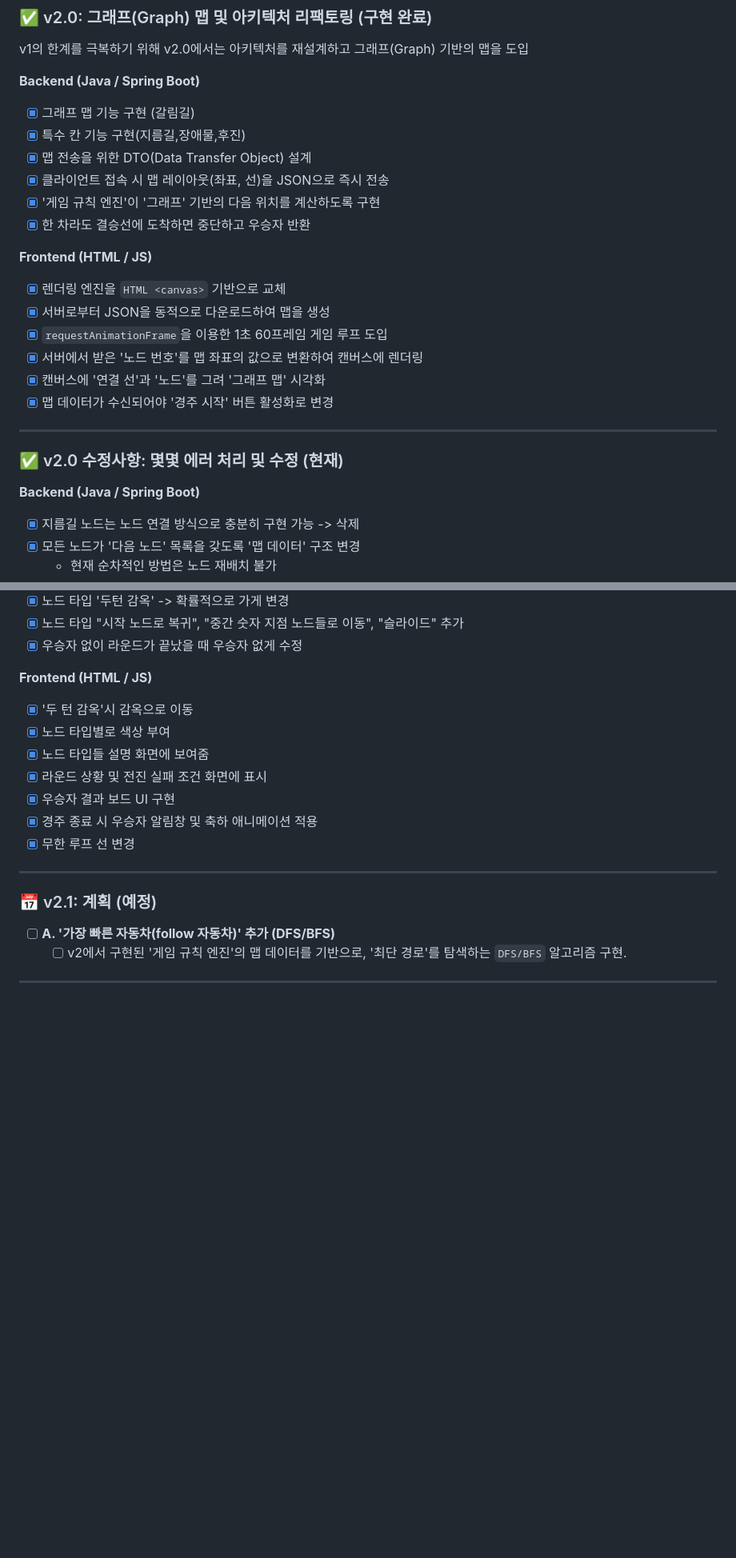
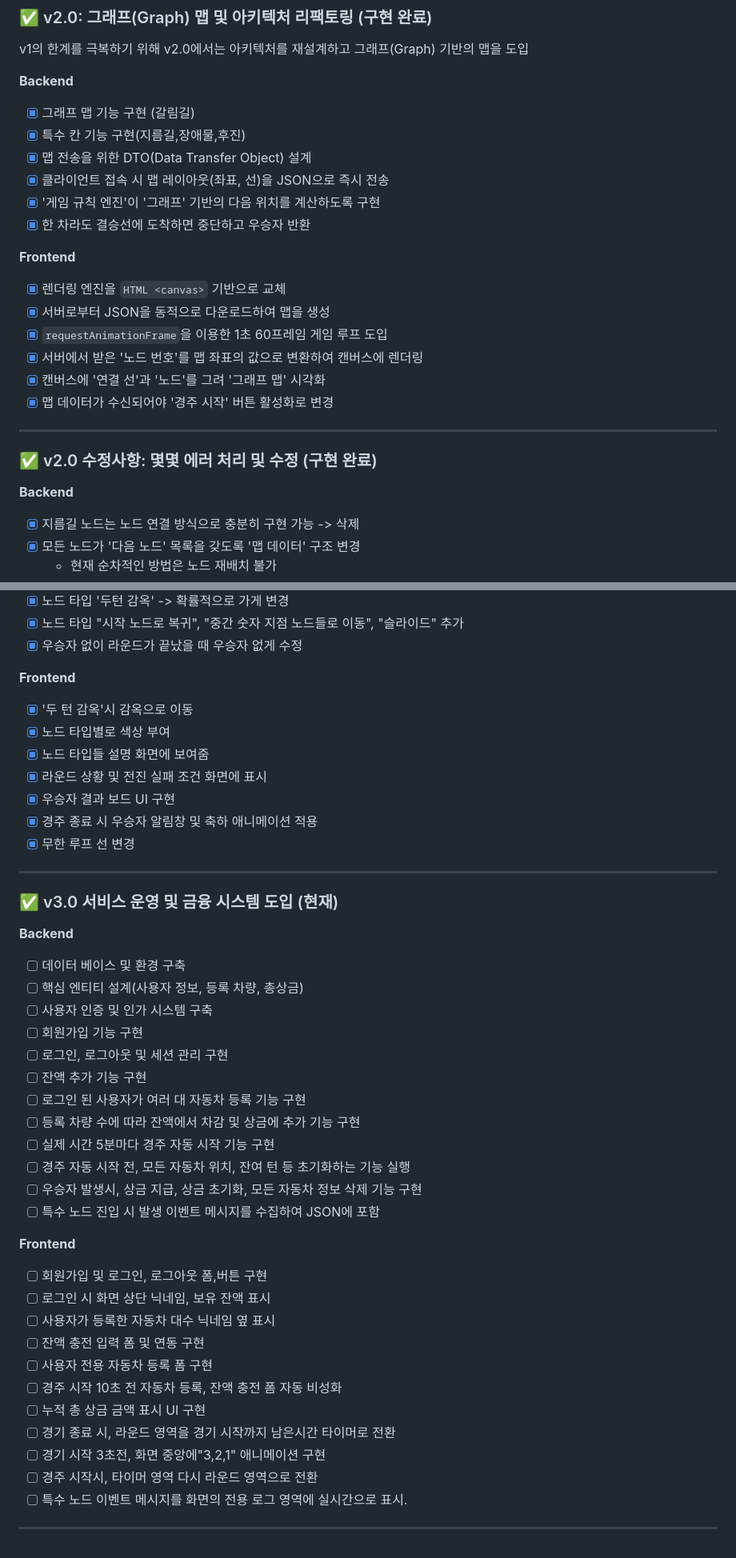
Before and after one commit to leehyunjong12/live-racing-game, a Markdown page: README.md, 2 parts joined by grey strips. Shown: that part at 80% size. Drawn GitHub-style; blank space fills up the shorter version.

Commit message:
docs: README 파일 v3.0 목록 추가

```diff
--- a/README.md
+++ b/README.md
@@ -43,7 +45,7 @@ v2.0에서는 '그래프(Graph)' 기반의 복잡한 맵 로직과 '동적 맵
 
 v1의 한계를 극복하기 위해 v2.0에서는 아키텍처를 재설계하고 그래프(Graph) 기반의 맵을 도입
 
-**Backend (Java / Spring Boot)**
+**Backend**
 - [x] 그래프 맵 기능 구현 (갈림길)
 - [x] 특수 칸 기능 구현(지름길,장애물,후진)
 - [x] 맵 전송을 위한 DTO(Data Transfer Object) 설계
@@ -51,7 +53,7 @@ v1의 한계를 극복하기 위해 v2.0에서는 아키텍처를 재설계하
 - [x] '게임 규칙 엔진'이 '그래프' 기반의 다음 위치를 계산하도록 구현
 - [x] 한 차라도 결승선에 도착하면 중단하고 우승자 반환
 
-**Frontend (HTML / JS)**
+**Frontend**
 - [x] 렌더링 엔진을  `HTML <canvas>` 기반으로 교체
 - [x] 서버로부터  JSON을 동적으로 다운로드하여 맵을 생성
 - [x] `requestAnimationFrame`을 이용한 1초 60프레임 게임 루프 도입
@@ -62,9 +64,9 @@ v1의 한계를 극복하기 위해 v2.0에서는 아키텍처를 재설계하
 ---
 
 
-### ✅ v2.0 수정사항: 몇몇 에러 처리 및 수정 (현재)
+### ✅ v2.0 수정사항: 몇몇 에러 처리 및 수정 (구현 완료)
 
-**Backend (Java / Spring Boot)**
+**Backend**
 - [x] 지름길 노드는 노드 연결 방식으로 충분히 구현 가능 -> 삭제
 - [x] 모든 노드가 '다음 노드' 목록을 갖도록 '맵 데이터' 구조 변경
   - 현재 순차적인 방법은 노드 재배치 불가
@@ -77,7 +79,7 @@ v1의 한계를 극복하기 위해 v2.0에서는 아키텍처를 재설계하
 - [x] 노드 타입 "시작 노드로 복귀", "중간 숫자 지점 노드들로 이동", "슬라이드" 추가
 - [x] 우승자 없이 라운드가 끝났을 때 우승자 없게 수정
 
-**Frontend (HTML / JS)**
+**Frontend**
 - [x] '두 턴 감옥'시 감옥으로 이동
 - [x] 노드 타입별로 색상 부여
 - [x] 노드 타입들 설명 화면에 보여줌
@@ -88,9 +90,32 @@ v1의 한계를 극복하기 위해 v2.0에서는 아키텍처를 재설계하
 ---
 
 
-### 📅 v2.1: 계획 (예정)
+### ✅ v3.0 서비스 운영 및 금융 시스템 도입 (현재)
 
-- [ ] **A. '가장 빠른 자동차(follow 자동차)' 추가 (DFS/BFS)**
-  - [ ] v2에서 구현된 '게임 규칙 엔진'의 맵 데이터를 기반으로, '최단 경로'를 탐색하는 `DFS/BFS` 알고리즘 구현.
+**Backend**
+- [ ] 데이터 베이스 및 환경 구축
+- [ ] 핵심 엔티티 설계(사용자 정보, 등록 차량, 총상금)
+- [ ] 사용자 인증 및 인가 시스템 구축
+- [ ] 회원가입 기능 구현
+- [ ] 로그인, 로그아웃 및 세션 관리 구현
+- [ ] 잔액 추가 기능 구현
+- [ ] 로그인 된 사용자가 여러 대 자동차 등록 기능 구현
+- [ ] 등록 차량 수에 따라 잔액에서 차감 및 상금에 추가 기능 구현
+- [ ] 실제 시간 5분마다 경주 자동 시작 기능 구현
+- [ ] 경주 자동 시작 전, 모든 자동차 위치, 잔여 턴 등 초기화하는 기능 실행
+- [ ] 우승자 발생시, 상금 지급, 상금 초기화, 모든 자동차 정보 삭제 기능 구현
+- [ ] 특수 노드 진입 시 발생 이벤트 메시지를 수집하여 JSON에 포함
 
+**Frontend**
+- [ ] 회원가입 및 로그인, 로그아웃 폼,버튼 구현
+- [ ] 로그인 시 화면 상단 닉네임, 보유 잔액 표시
+- [ ] 사용자가 등록한 자동차 대수 닉네임 옆 표시
+- [ ] 잔액 충전 입력 폼 및 연동 구현
+- [ ] 사용자 전용 자동차 등록 폼 구현
+- [ ] 경주 시작 10초 전 자동차 등록, 잔액 충전 폼 자동 비성화
+- [ ] 누적 총 상금 금액 표시 UI 구현
+- [ ] 경기 종료 시, 라운드 영역을 경기 시작까지 남은시간 타이머로 전환
+- [ ] 경기 시작 3초전, 화면 중앙에"3,2,1" 애니메이션 구현
+- [ ] 경주 시작시, 타이머 영역 다시 라운드 영역으로 전환
+- [ ] 특수 노드 이벤트 메시지를 화면의 전용 로그 영역에 실시간으로 표시.
 ---
```
Also changed, not shown: other parts of README.md (+4 -2 lines).
